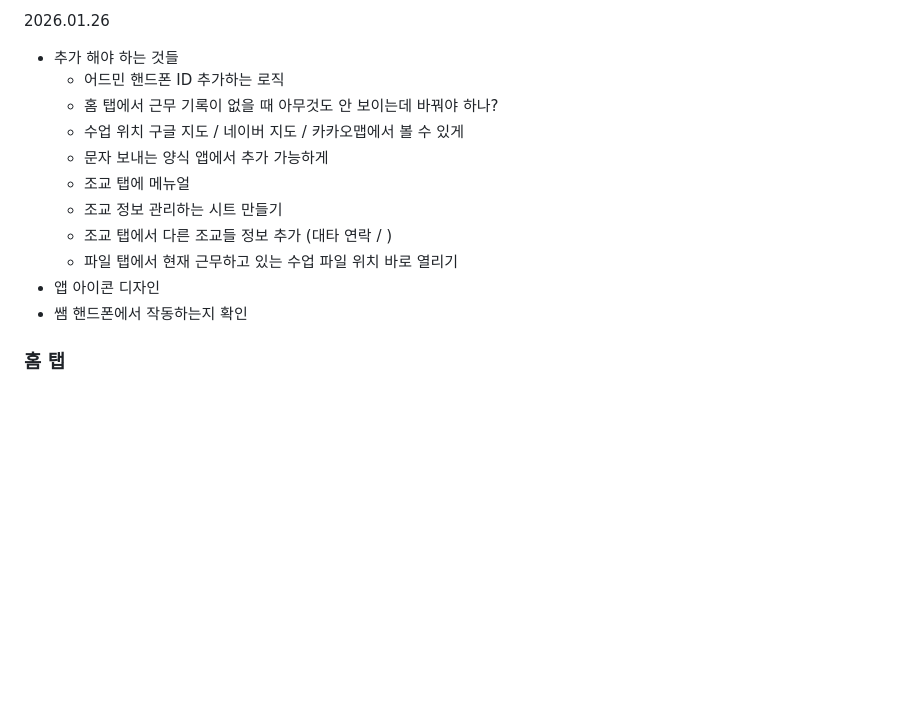
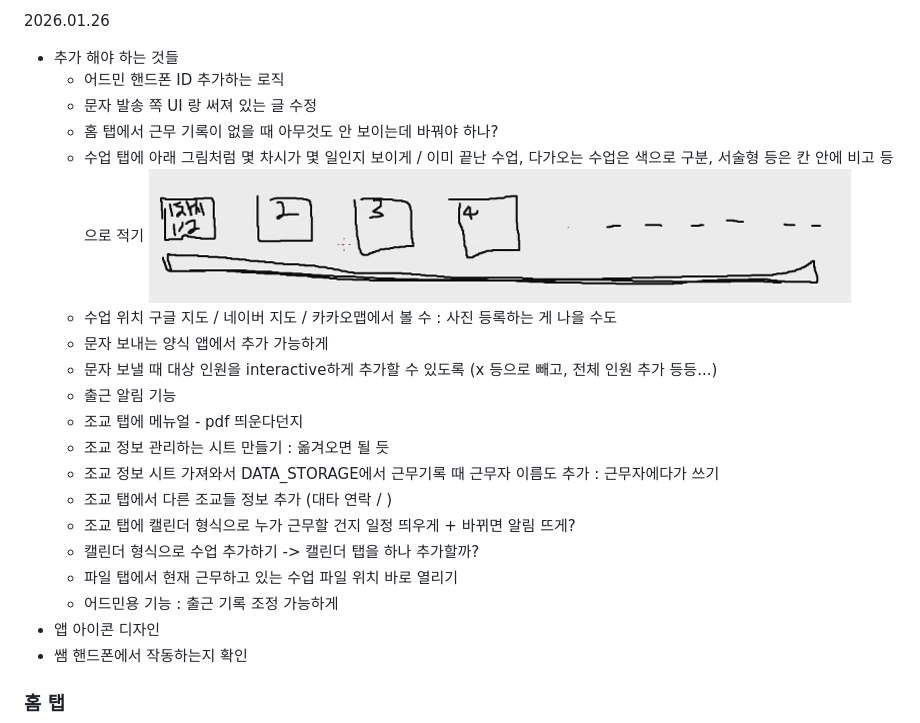
Before and after one commit to hanjj753/hongsi, a Markdown page: TODO.md, the part around the change. GitHub-like rendering; pictures changed too: example_image.png (added); blank space fills up the shorter version.

Commit message:
TODO 추가2

```diff
--- a/TODO.md
+++ b/TODO.md
@@ -35,13 +35,22 @@
 2026.01.26
 - 추가 해야 하는 것들
     - 어드민 핸드폰 ID 추가하는 로직
+    - 문자 발송 쪽 UI 랑 써져 있는 글 수정
     - 홈 탭에서 근무 기록이 없을 때 아무것도 안 보이는데 바꿔야 하나?
-    - 수업 위치 구글 지도 / 네이버 지도 / 카카오맵에서 볼 수 있게
+    - 수업 탭에 아래 그림처럼 몇 차시가 몇 일인지 보이게 / 이미 끝난 수업, 다가오는 수업은 색으로 구분, 서술형 등은 칸 안에 비고 등으로 적기
+    ![alt text](example_image.png)
+    - 수업 위치 구글 지도 / 네이버 지도 / 카카오맵에서 볼 수  : 사진 등록하는 게 나을 수도
     - 문자 보내는 양식 앱에서 추가 가능하게
-    - 조교 탭에 메뉴얼
-    - 조교 정보 관리하는 시트 만들기
+    - 문자 보낼 때 대상 인원을 interactive하게 추가할 수 있도록 (x 등으로 빼고, 전체 인원 추가 등등...)
+    - 출근 알림 기능
+    - 조교 탭에 메뉴얼 - pdf 띄운다던지
+    - 조교 정보 관리하는 시트 만들기 : 옮겨오면 될 듯
+    - 조교 정보 시트 가져와서 DATA_STORAGE에서 근무기록 때 근무자 이름도 추가 : 근무자에다가 쓰기
     - 조교 탭에서 다른 조교들 정보 추가 (대타 연락 / )
+    - 조교 탭에 캘린더 형식으로 누가 근무할 건지 일정 띄우게 + 바뀌면 알림 뜨게?
+    - 캘린더 형식으로 수업 추가하기 -> 캘린더 탭을 하나 추가할까?
     - 파일 탭에서 현재 근무하고 있는 수업 파일 위치 바로 열리기
+    - 어드민용 기능 : 출근 기록 조정 가능하게
 - 앱 아이콘 디자인
 - 쌤 핸드폰에서 작동하는지 확인
 
```
